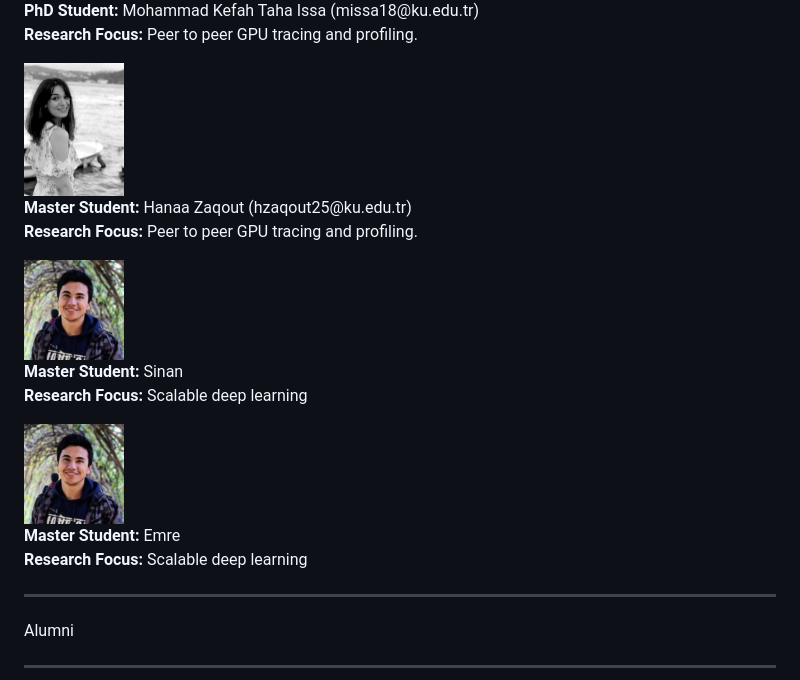
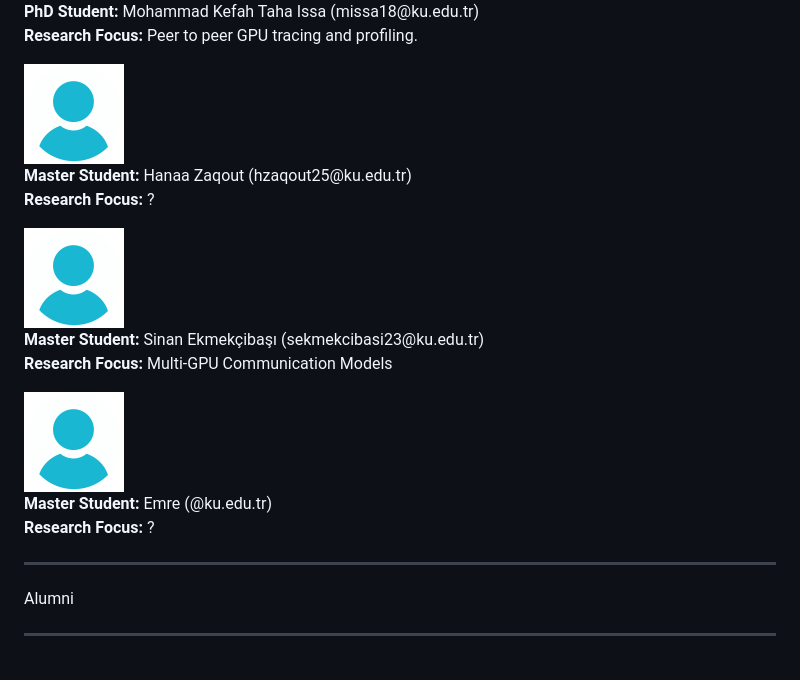
Before and after one commit to ParCoreLab/parcorelab.github.io, a Markdown page: docs/index.md, the part around the change. Rendered like a GitHub page; pictures changed too: docs/team-images/placeholder.jpg (added).

Commit message:
Editing Team Info_2

```diff
--- a/docs/index.md
+++ b/docs/index.md
@@ -441,29 +441,29 @@ a {
   </div>
 
   <div class="card grid grid-cols-4 justify-center items-center">
-    <img class="shadow rounded-full max-w-full h-auto align-middle border-none" src="./team-images/sinemis.jpg" width="100px" />
+    <img class="shadow rounded-full max-w-full h-auto align-middle border-none" src="./team-images/placeholder.jpg" width="100px" />
     <p class="grid-colspan-3">
     <b>Master Student:</b> Hanaa Zaqout (hzaqout25@ku.edu.tr)
     <br>
-    <b>Research Focus:</b> Peer to peer GPU tracing and profiling.
+    <b>Research Focus:</b> ?
     </p>
   </div>
 
   <div class="card grid grid-cols-4 justify-center items-center">
-    <img class="shadow rounded-full max-w-full h-auto align-middle border-none" src="./team-images/abdullah.png" width="100px" />
+    <img class="shadow rounded-full max-w-full h-auto align-middle border-none" src="./team-images/placeholder.jpg" width="100px" />
     <p class="grid-colspan-3">
-    <b>Master Student:</b> Sinan
+    <b>Master Student:</b> Sinan Ekmekçibaşı (sekmekcibasi23@ku.edu.tr)
     <br>
-    <b>Research Focus:</b> Scalable deep learning
+    <b>Research Focus:</b> Multi-GPU Communication Models
     </p>
   </div>
 
   <div class="card grid grid-cols-4 justify-center items-center">
-    <img class="shadow rounded-full max-w-full h-auto align-middle border-none" src="./team-images/abdullah.png" width="100px" />
+    <img class="shadow rounded-full max-w-full h-auto align-middle border-none" src="./team-images/placeholder.jpg" width="100px" />
     <p class="grid-colspan-3">
-    <b>Master Student:</b> Emre
+    <b>Master Student:</b> Emre (@ku.edu.tr)
     <br>
-    <b>Research Focus:</b> Scalable deep learning
+    <b>Research Focus:</b> ?
     </p>
   </div>
 
```
